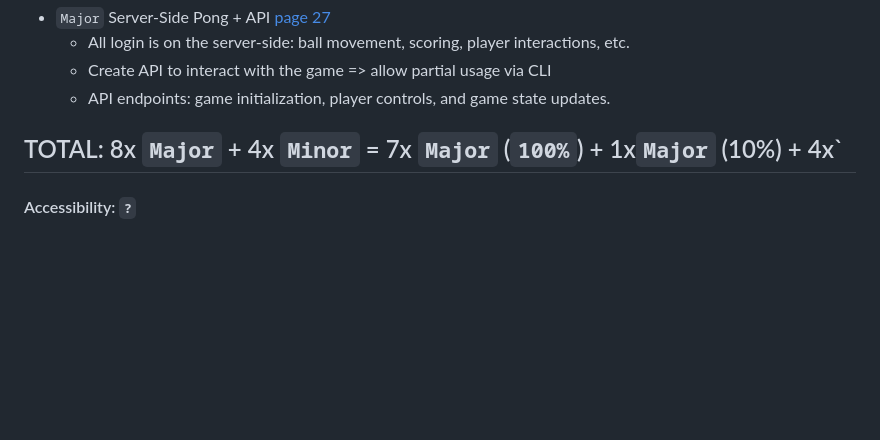
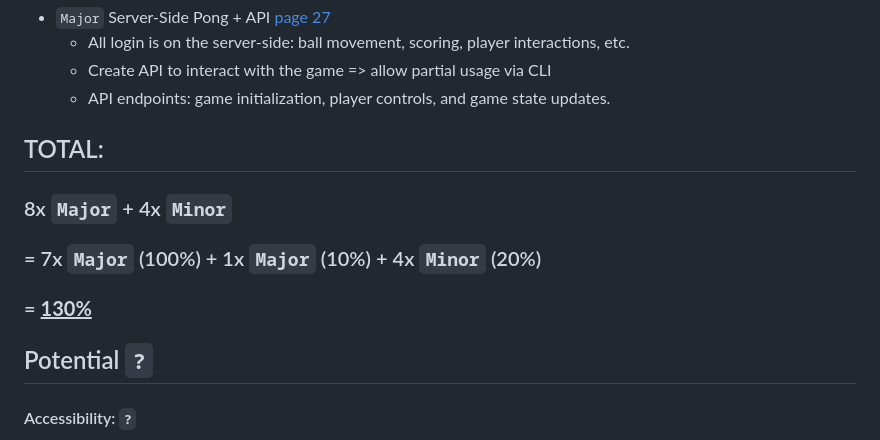
Before and after one commit to maofalt/Transcendence, a Markdown page: ProjectModules.md, the part around the change. Rendered like a GitHub page; blank space fills up the shorter version.

Commit message:
Update ProjectModules.md
Added final calculation

```diff
--- a/ProjectModules.md
+++ b/ProjectModules.md
@@ -70,8 +70,13 @@
   - Create API to interact with the game => allow partial usage via CLI
   - API endpoints: game initialization, player controls, and game state updates.
 
-## TOTAL: 8x `Major` + 4x `Minor` = 7x `Major` (`100%`) + 1x`Major` (10%) + 4x`
+## TOTAL:
+### 8x `Major` + 4x `Minor`
+### = 7x `Major` (100%) + 1x `Major` (10%) + 4x `Minor` (20%)
+### = <ins>**130%**</ins>
 
+
+## Potential `?`
 #### Accessibility: `?`
 - `Minor` Support on all devices `?`
 - `Minor` Expanding Browser Compatibility `?`
```
